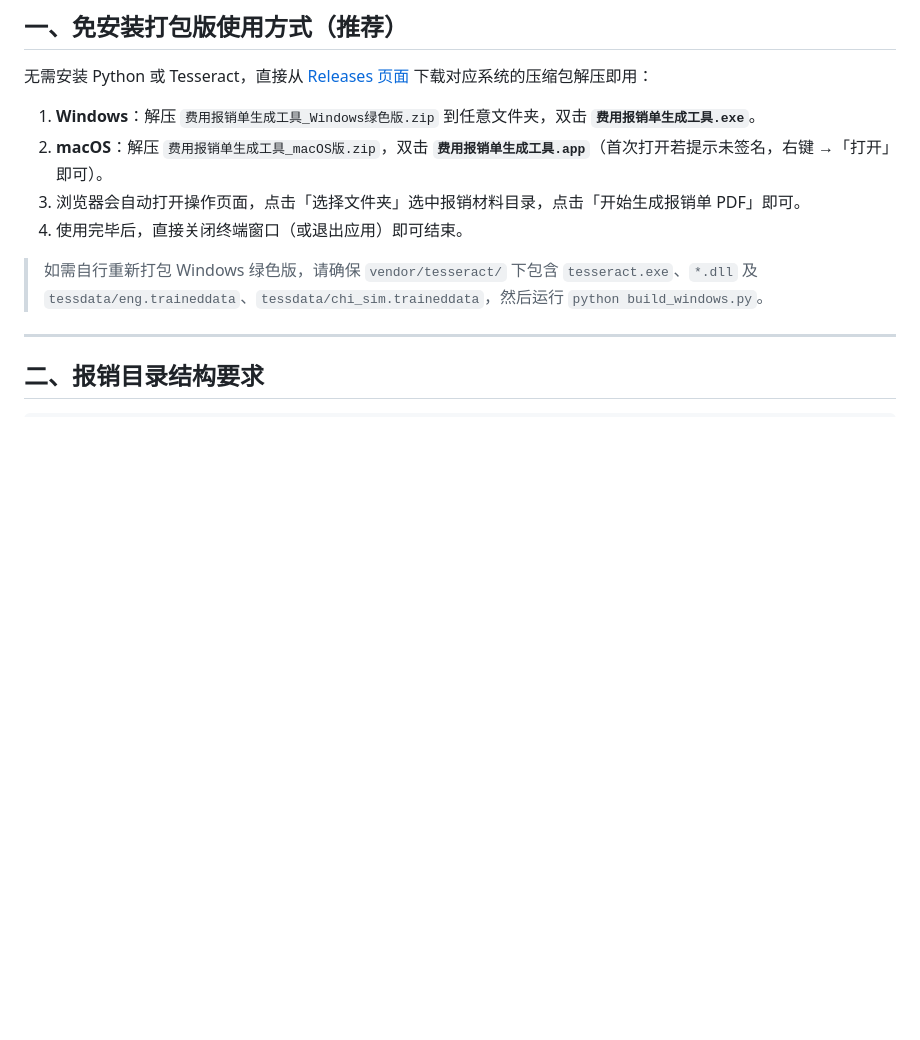
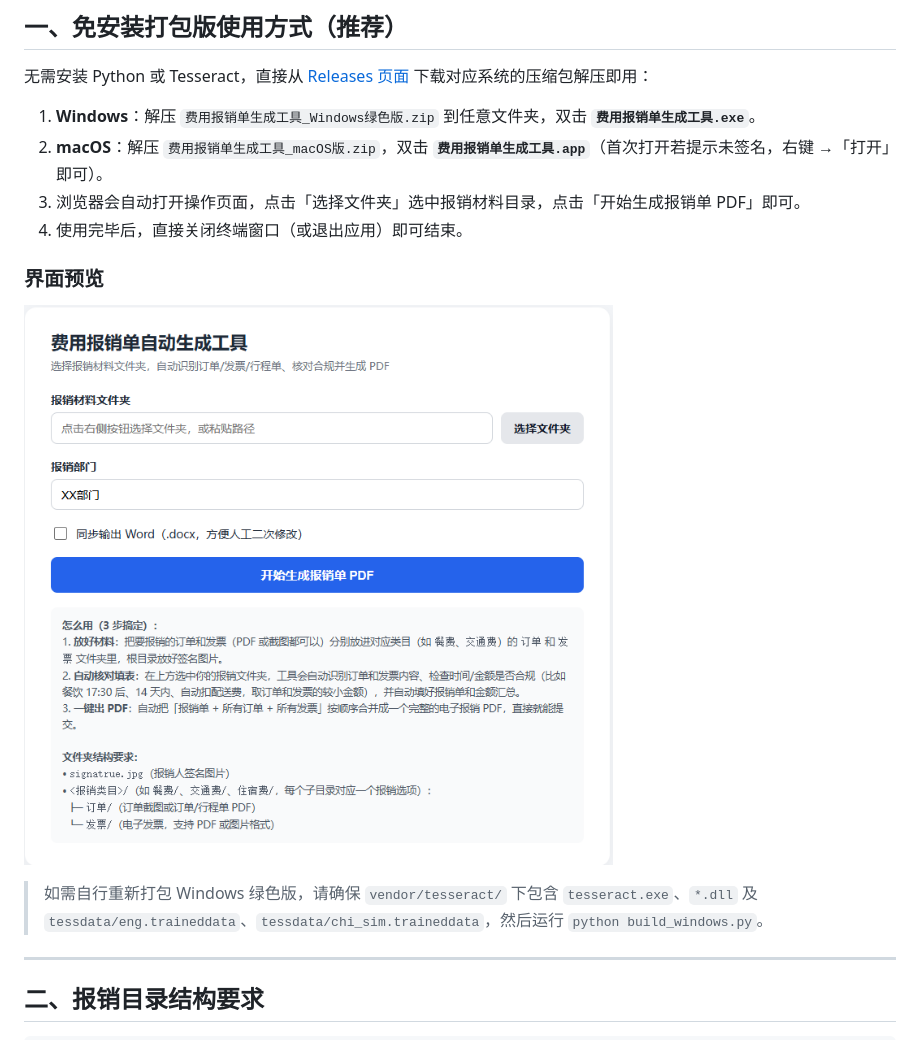
Before and after one commit to liutangsheng/reimburse, a Markdown page: README.md, the part around the change. Drawn GitHub-style; pictures changed too: imag/7319bd16-5b34-4745-b19d-db2583f0db62.png (added); blank space fills up the shorter version.

Commit message:
docs: add WebUI preview image to README

```diff
--- a/README.md
+++ b/README.md
@@ -13,6 +13,10 @@
 2. **macOS**：解压 `费用报销单生成工具_macOS版.zip`，双击 **`费用报销单生成工具.app`**（首次打开若提示未签名，右键 →「打开」即可）。
 3. 浏览器会自动打开操作页面，点击「选择文件夹」选中报销材料目录，点击「开始生成报销单 PDF」即可。
 4. 使用完毕后，直接关闭终端窗口（或退出应用）即可结束。
+
+### 界面预览
+
+![费用报销单自动生成工具界面](imag/7319bd16-5b34-4745-b19d-db2583f0db62.png)
 
 > 如需自行重新打包 Windows 绿色版，请确保 `vendor/tesseract/` 下包含 `tesseract.exe`、`*.dll` 及 `tessdata/eng.traineddata`、`tessdata/chi_sim.traineddata`，然后运行 `python build_windows.py`。
 
```
Also changed, not shown: 1 other file.
